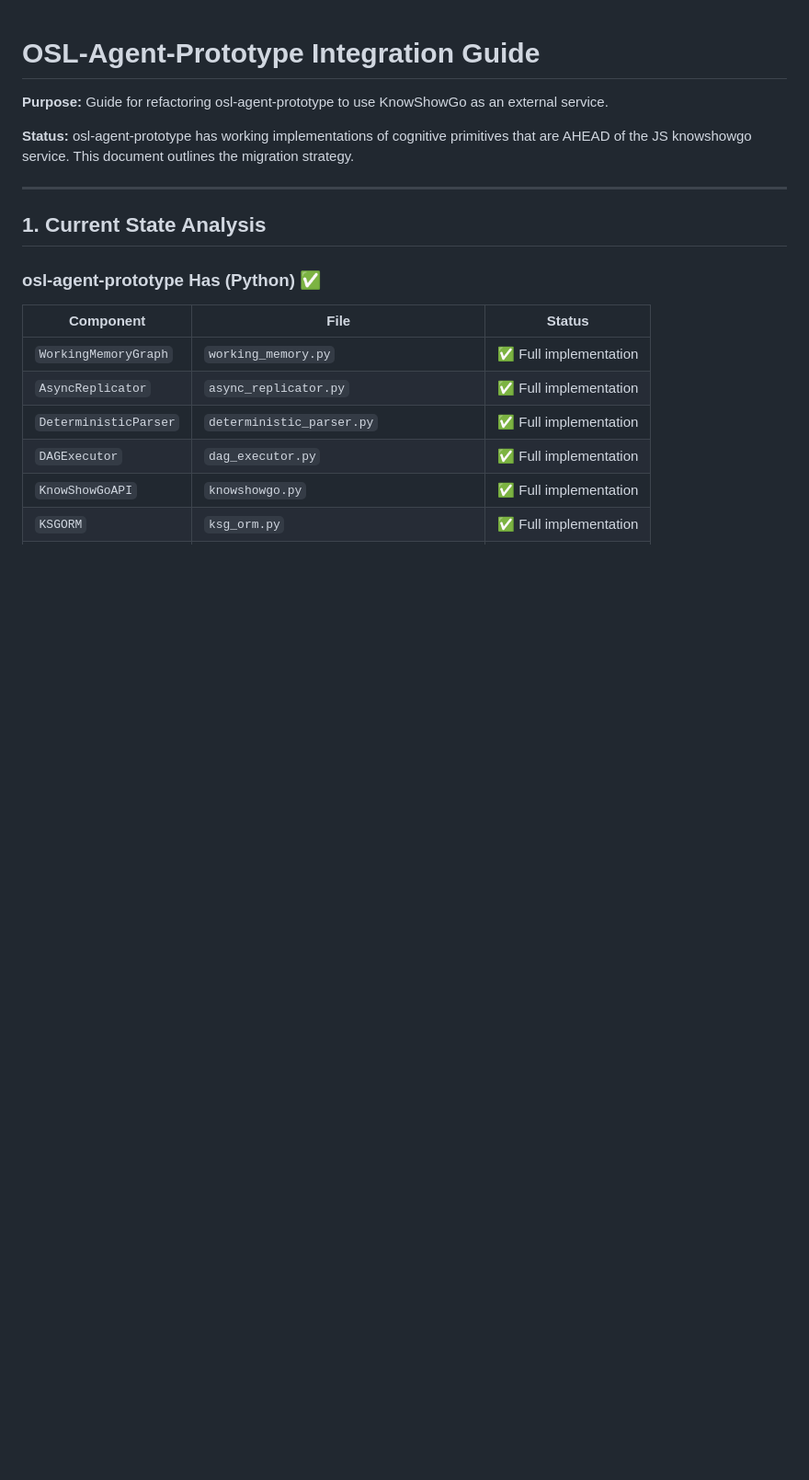
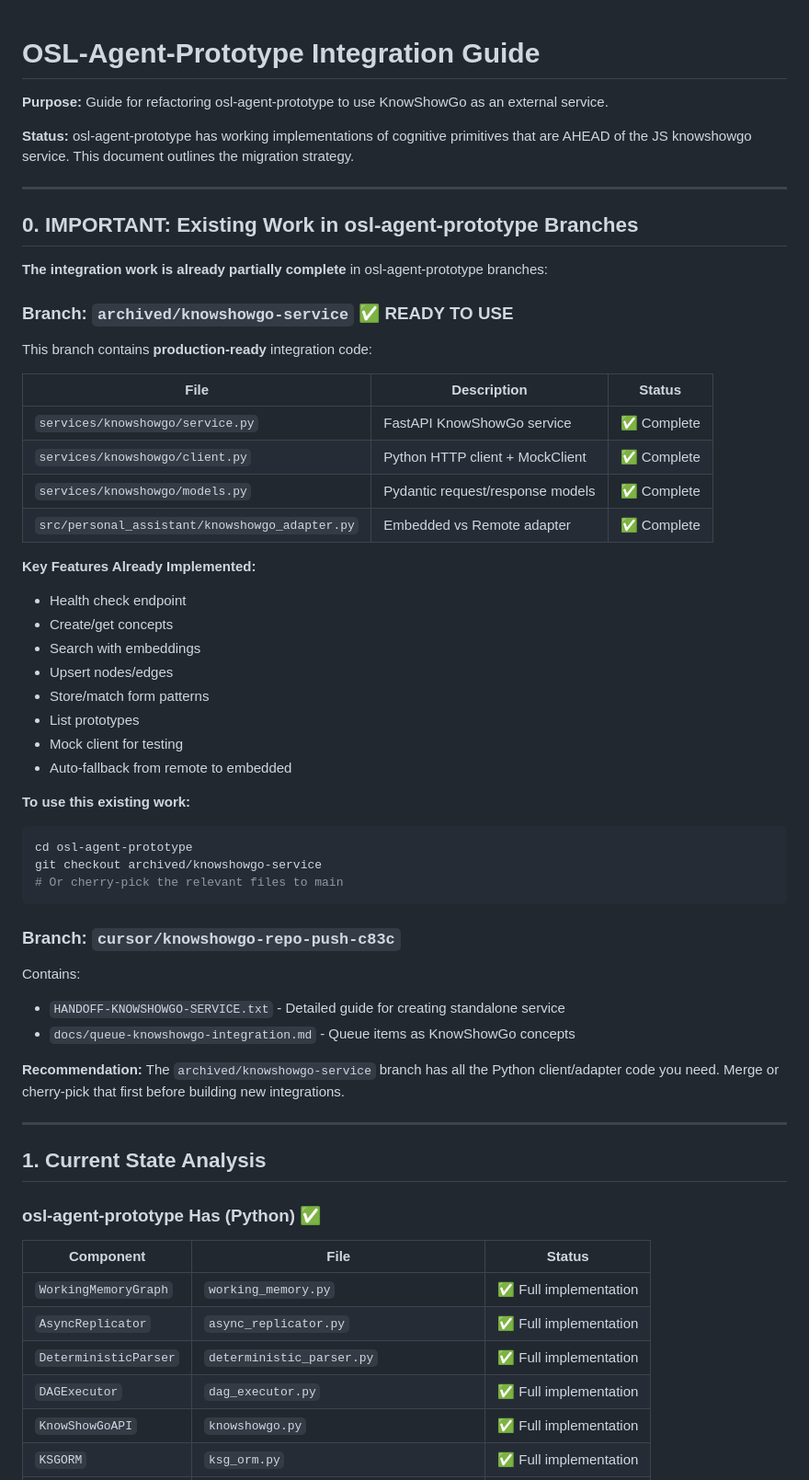
Before and after one commit to lehelkovach/knowshowgo, a Markdown page: docs/OSL-AGENT-INTEGRATION-GUIDE.md, the part around one of its changes. Shown at 92% size. GitHub-like rendering; blank space fills up the shorter version.

````diff
--- a/docs/OSL-AGENT-INTEGRATION-GUIDE.md
+++ b/docs/OSL-AGENT-INTEGRATION-GUIDE.md
@@ -3,6 +3,48 @@
 **Purpose:** Guide for refactoring osl-agent-prototype to use KnowShowGo as an external service.
 
 **Status:** osl-agent-prototype has working implementations of cognitive primitives that are AHEAD of the JS knowshowgo service. This document outlines the migration strategy.
+
+---
+
+## 0. IMPORTANT: Existing Work in osl-agent-prototype Branches
+
+**The integration work is already partially complete** in osl-agent-prototype branches:
+
+### Branch: `archived/knowshowgo-service` ✅ READY TO USE
+
+This branch contains **production-ready** integration code:
+
+| File | Description | Status |
+|------|-------------|--------|
+| `services/knowshowgo/service.py` | FastAPI KnowShowGo service | ✅ Complete |
+| `services/knowshowgo/client.py` | Python HTTP client + MockClient | ✅ Complete |
+| `services/knowshowgo/models.py` | Pydantic request/response models | ✅ Complete |
+| `src/personal_assistant/knowshowgo_adapter.py` | Embedded vs Remote adapter | ✅ Complete |
+
+**Key Features Already Implemented:**
+- Health check endpoint
+- Create/get concepts
+- Search with embeddings
+- Upsert nodes/edges
+- Store/match form patterns
+- List prototypes
+- Mock client for testing
+- Auto-fallback from remote to embedded
+
+**To use this existing work:**
+```bash
+cd osl-agent-prototype
+git checkout archived/knowshowgo-service
+# Or cherry-pick the relevant files to main
+```
+
+### Branch: `cursor/knowshowgo-repo-push-c83c`
+
+Contains:
+- `HANDOFF-KNOWSHOWGO-SERVICE.txt` - Detailed guide for creating standalone service
+- `docs/queue-knowshowgo-integration.md` - Queue items as KnowShowGo concepts
+
+**Recommendation:** The `archived/knowshowgo-service` branch has all the Python client/adapter code you need. Merge or cherry-pick that first before building new integrations.
 
 ---
 
````
Also changed, not shown: other parts of docs/OSL-AGENT-INTEGRATION-GUIDE.md (+56 -45 lines).
